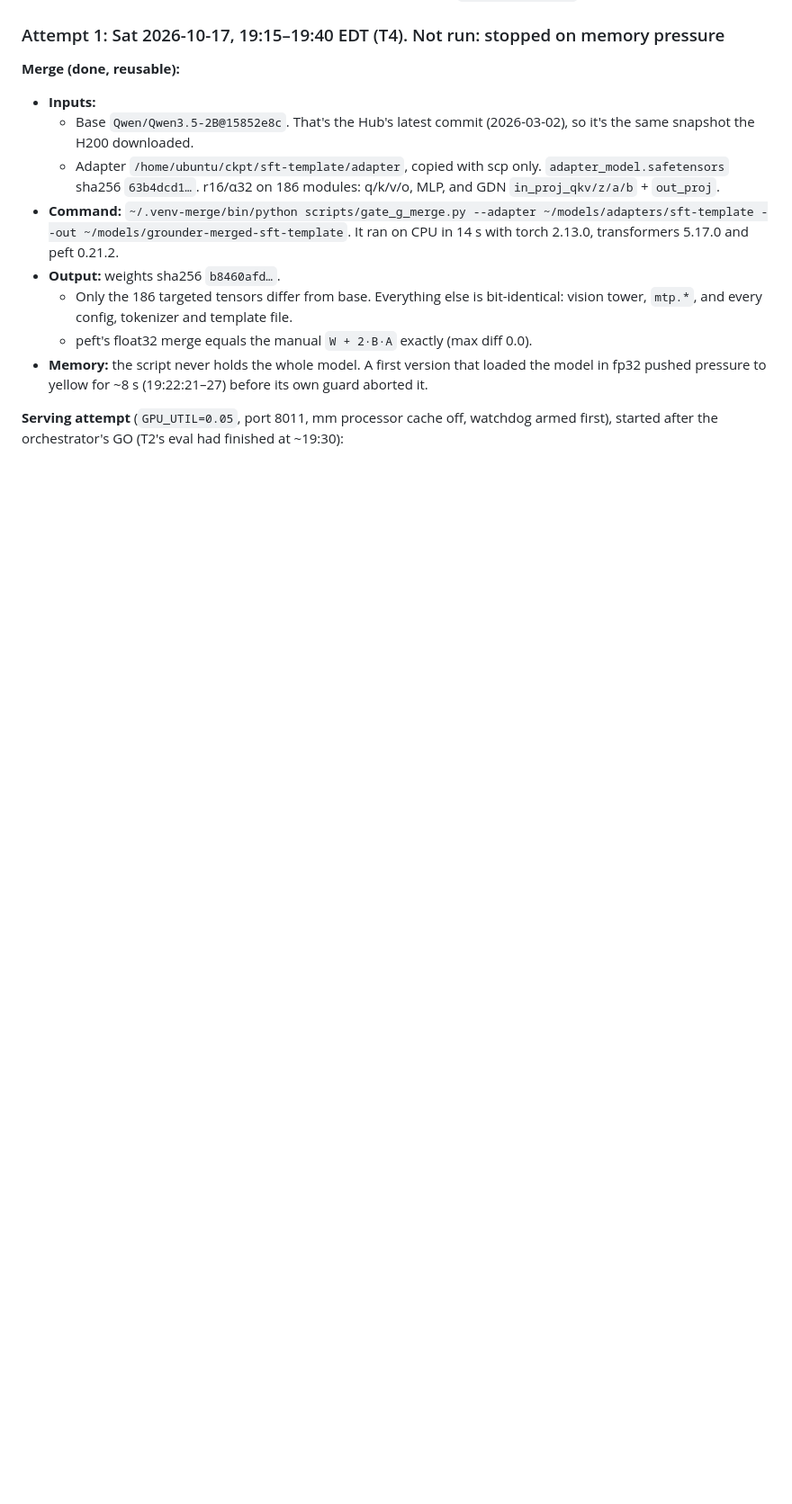
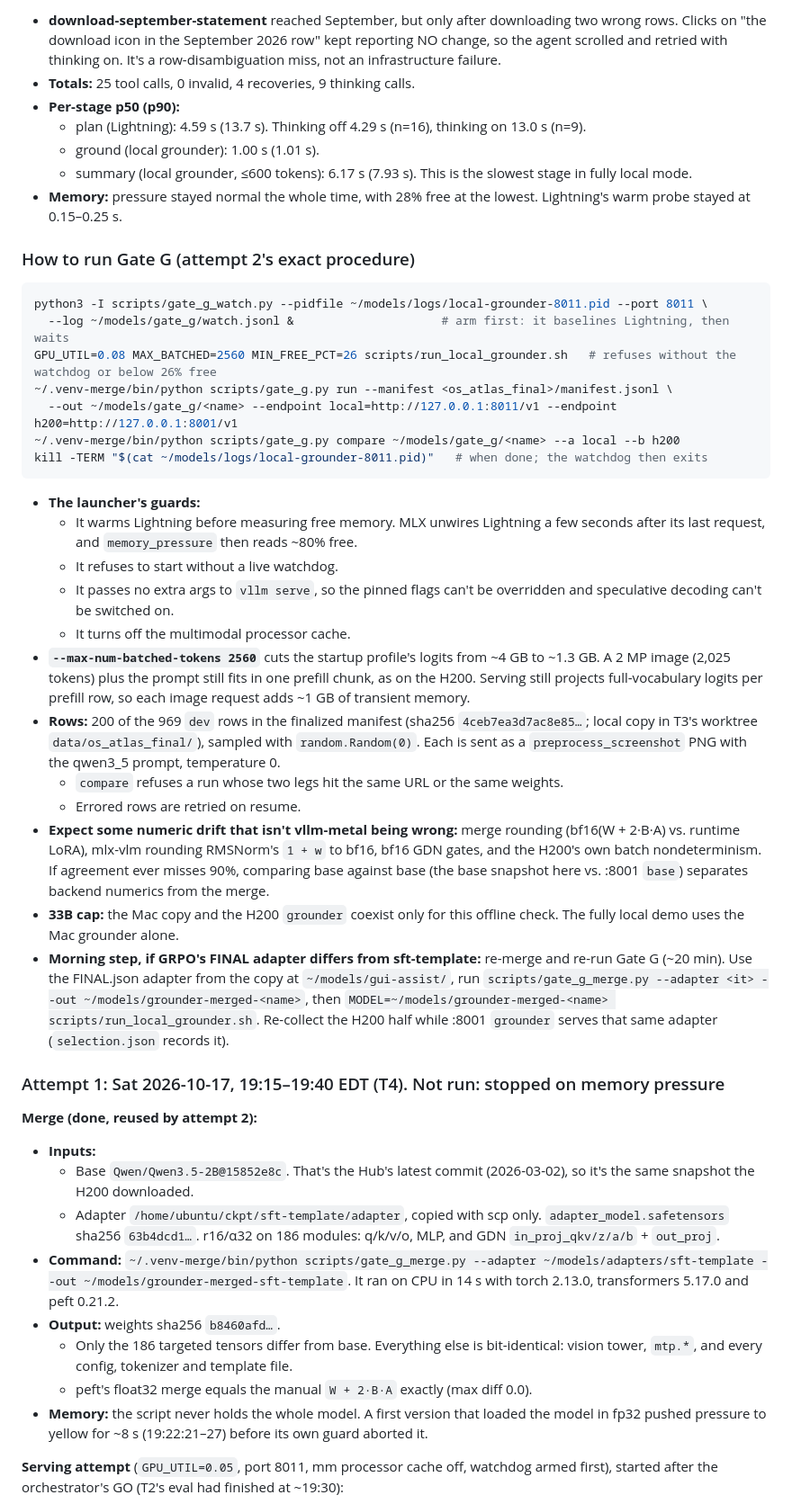
Before and after one commit to pballou/nvidia-hack-26, a Markdown page: docs/local-mac.md, the part around one of its changes. Shown at 90% size. GitHub-like rendering; blank space fills up the shorter version.

````diff
--- a/docs/local-mac.md
+++ b/docs/local-mac.md
@@ -173,6 +237,62 @@ Scripts: [scripts/gate_g_merge.py](../scripts/gate_g_merge.py) (merge),
+- **download-september-statement** reached September, but only after downloading two
+  wrong rows. Clicks on "the download icon in the September 2026 row" kept reporting
+  NO change, so the agent scrolled and retried with thinking on. It's a row-disambiguation
+  miss, not an infrastructure failure.
+- **Totals:** 25 tool calls, 0 invalid, 4 recoveries, 9 thinking calls.
+- **Per-stage p50 (p90):**
+  - plan (Lightning): 4.59 s (13.7 s). Thinking off 4.29 s (n=16), thinking on 13.0 s
+    (n=9).
+  - ground (local grounder): 1.00 s (1.01 s).
+  - summary (local grounder, ≤600 tokens): 6.17 s (7.93 s). This is the slowest stage in
+    fully local mode.
+- **Memory:** pressure stayed normal the whole time, with 28% free at the lowest.
+  Lightning's warm probe stayed at 0.15–0.25 s.
+
+### How to run Gate G (attempt 2's exact procedure)
+
+```bash
+python3 -I scripts/gate_g_watch.py --pidfile ~/models/logs/local-grounder-8011.pid --port 8011 \
+  --log ~/models/gate_g/watch.jsonl &                     # arm first: it baselines Lightning, then waits
+GPU_UTIL=0.08 MAX_BATCHED=2560 MIN_FREE_PCT=26 scripts/run_local_grounder.sh   # refuses without the watchdog or below 26% free
+~/.venv-merge/bin/python scripts/gate_g.py run --manifest <os_atlas_final>/manifest.jsonl \
+  --out ~/models/gate_g/<name> --endpoint local=http://127.0.0.1:8011/v1 --endpoint h200=http://127.0.0.1:8001/v1
+~/.venv-merge/bin/python scripts/gate_g.py compare ~/models/gate_g/<name> --a local --b h200
+kill -TERM "$(cat ~/models/logs/local-grounder-8011.pid)"   # when done; the watchdog then exits
+```
+
+- **The launcher's guards:**
+  - It warms Lightning before measuring free memory. MLX unwires Lightning a few seconds
+    after its last request, and `memory_pressure` then reads ~80% free.
+  - It refuses to start without a live watchdog.
+  - It passes no extra args to `vllm serve`, so the pinned flags can't be overridden and
+    speculative decoding can't be switched on.
+  - It turns off the multimodal processor cache.
+- **`--max-num-batched-tokens 2560`** cuts the startup profile's logits from ~4 GB to
+  ~1.3 GB. A 2 MP image (2,025 tokens) plus the prompt still fits in one prefill chunk, as
+  on the H200. Serving still projects full-vocabulary logits per prefill row, so each image
+  request adds ~1 GB of transient memory.
+- **Rows:** 200 of the 969 `dev` rows in the finalized manifest (sha256
+  `4ceb7ea3d7ac8e85…`; local copy in T3's worktree `data/os_atlas_final/`), sampled with
+  `random.Random(0)`. Each is sent as a `preprocess_screenshot` PNG with the qwen3_5
+  prompt, temperature 0.
+  - `compare` refuses a run whose two legs hit the same URL or the same weights.
+  - Errored rows are retried on resume.
+- **Expect some numeric drift that isn't vllm-metal being wrong:** merge rounding
+  (bf16(W + 2·B·A) vs. runtime LoRA), mlx-vlm rounding RMSNorm's `1 + w` to bf16, bf16
+  GDN gates, and the H200's own batch nondeterminism. If agreement ever misses 90%,
+  comparing base against base (the base snapshot here vs. :8001 `base`) separates backend
+  numerics from the merge.
+- **33B cap:** the Mac copy and the H200 `grounder` coexist only for this offline check.
+  The fully local demo uses the Mac grounder alone.
+- **Morning step, if GRPO's FINAL adapter differs from sft-template:** re-merge and re-run
+  Gate G (~20 min). Use the FINAL.json adapter from the copy at `~/models/gui-assist/`,
+  run `scripts/gate_g_merge.py --adapter <it> --out ~/models/grounder-merged-<name>`, then
+  `MODEL=~/models/grounder-merged-<name> scripts/run_local_grounder.sh`. Re-collect the
+  H200 half while :8001 `grounder` serves that same adapter (`selection.json` records it).
+
 ### Attempt 1: Sat 2026-10-17, 19:15–19:40 EDT (T4). Not run: stopped on memory pressure
 
-**Merge (done, reusable):**
+**Merge (done, reused by attempt 2):**
 - **Inputs:**
   - Base `Qwen/Qwen3.5-2B@15852e8c`. That's the Hub's latest commit (2026-03-02), so it's
     the same snapshot the H200 downloaded.
````
Also changed, not shown: other parts of docs/local-mac.md (+111 -61 lines).
